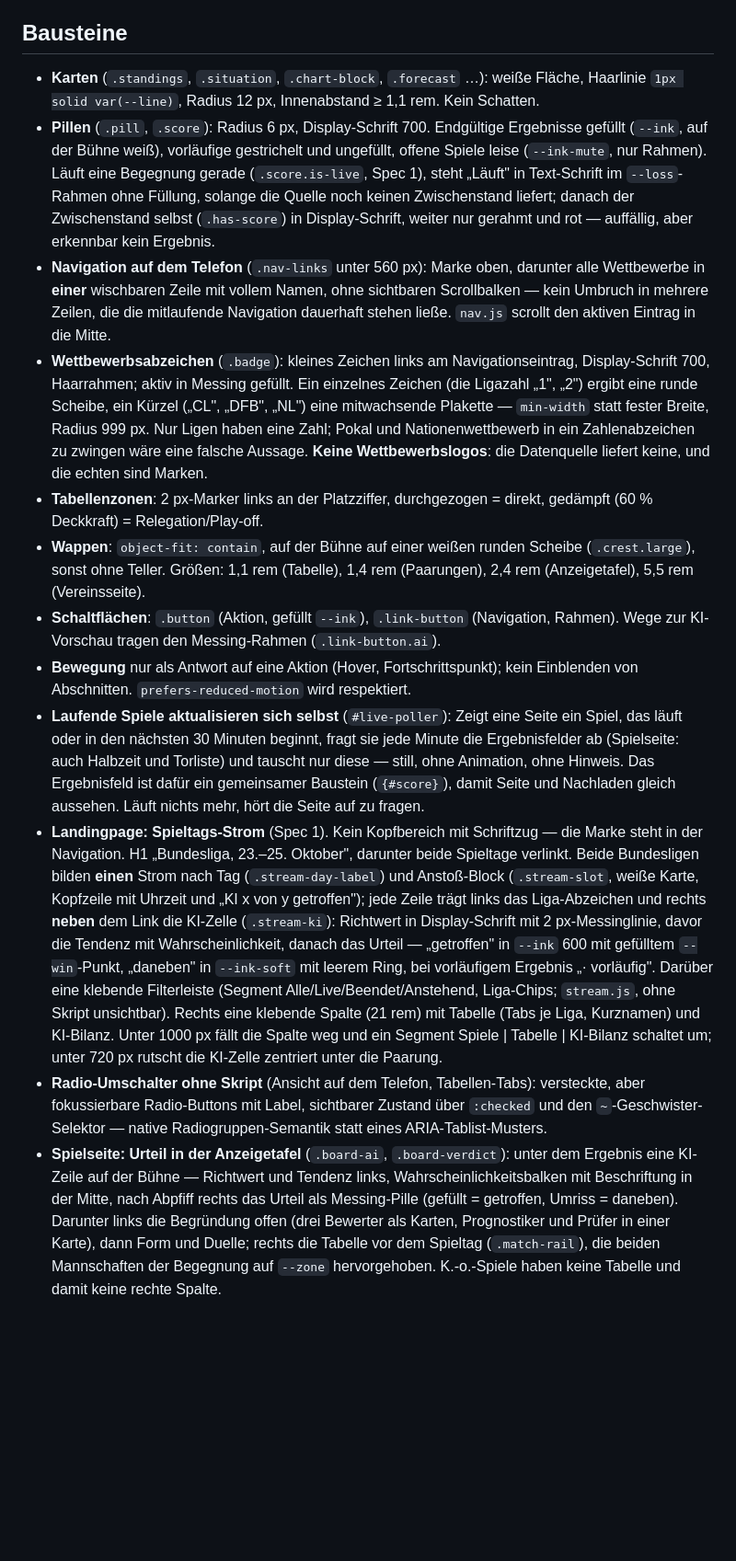
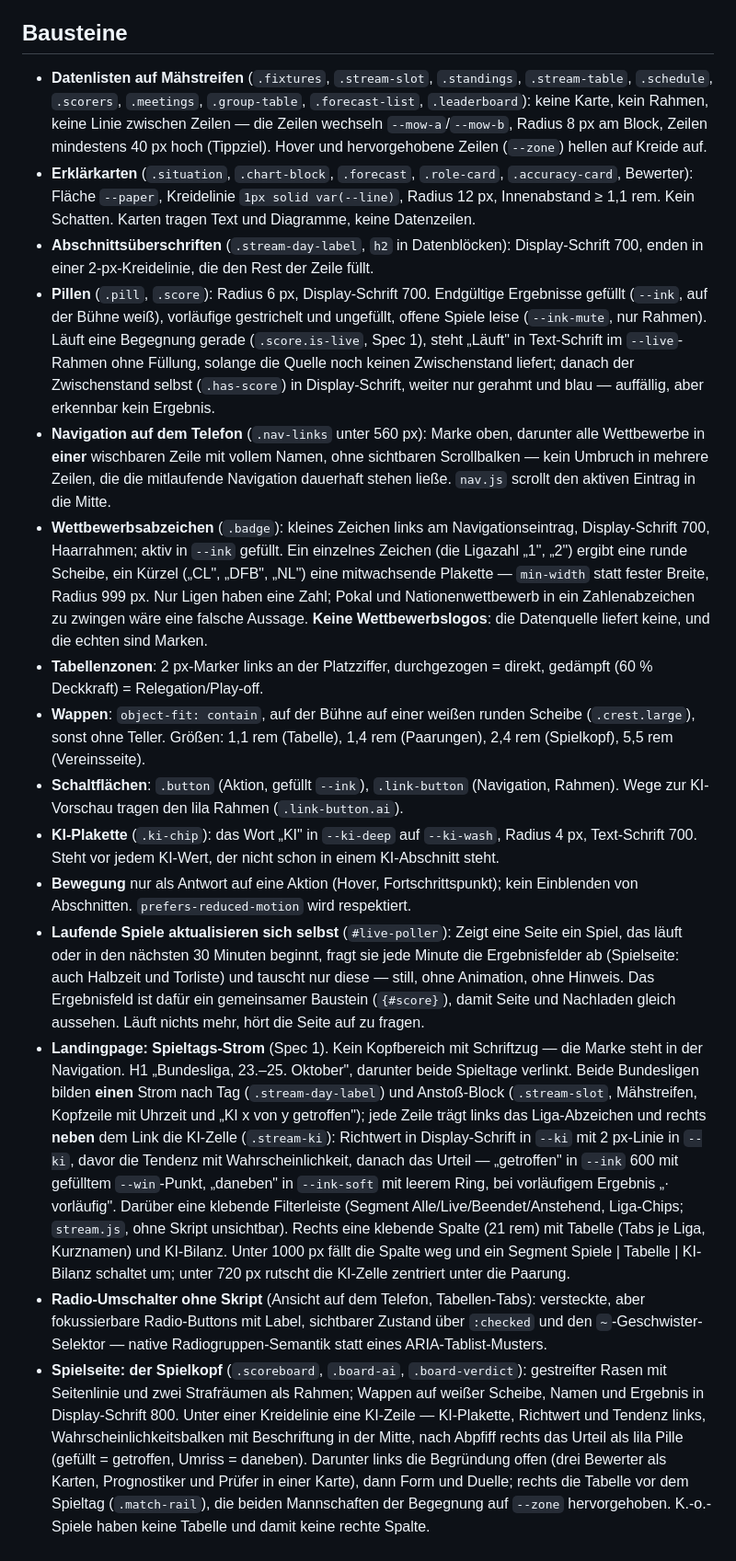
Before and after one commit to mgoericke/rasenradar, a Markdown page: docs/styleguide.md, the part around one of its changes. Shown at 92% size. Rendered like a GitHub page; blank space fills up the shorter version.

```diff
--- a/docs/styleguide.md
+++ b/docs/styleguide.md
@@ -74,20 +103,28 @@ Regeln:
 
 ## Bausteine
 
-- **Karten** (`.standings`, `.situation`, `.chart-block`, `.forecast` …): weiße Fläche,
-  Haarlinie `1px solid var(--line)`, Radius 12 px, Innenabstand ≥ 1,1 rem. Kein Schatten.
+- **Datenlisten auf Mähstreifen** (`.fixtures`, `.stream-slot`, `.standings`, `.stream-table`,
+  `.schedule`, `.scorers`, `.meetings`, `.group-table`, `.forecast-list`, `.leaderboard`): keine Karte,
+  kein Rahmen, keine Linie zwischen Zeilen — die Zeilen wechseln `--mow-a`/`--mow-b`, Radius 8 px am
+  Block, Zeilen mindestens 40 px hoch (Tippziel). Hover und hervorgehobene Zeilen (`--zone`) hellen
+  auf Kreide auf.
+- **Erklärkarten** (`.situation`, `.chart-block`, `.forecast`, `.role-card`, `.accuracy-card`, Bewerter):
+  Fläche `--paper`, Kreidelinie `1px solid var(--line)`, Radius 12 px, Innenabstand ≥ 1,1 rem. Kein
+  Schatten. Karten tragen Text und Diagramme, keine Datenzeilen.
+- **Abschnittsüberschriften** (`.stream-day-label`, `h2` in Datenblöcken): Display-Schrift 700, enden
+  in einer 2-px-Kreidelinie, die den Rest der Zeile füllt.
 - **Pillen** (`.pill`, `.score`): Radius 6 px, Display-Schrift 700. Endgültige Ergebnisse
   gefüllt (`--ink`, auf der Bühne weiß), vorläufige gestrichelt und ungefüllt, offene
   Spiele leise (`--ink-mute`, nur Rahmen). Läuft eine Begegnung gerade (`.score.is-live`,
-  Spec 1), steht „Läuft" in Text-Schrift im `--loss`-Rahmen ohne Füllung, solange die
+  Spec 1), steht „Läuft" in Text-Schrift im `--live`-Rahmen ohne Füllung, solange die
   Quelle noch keinen Zwischenstand liefert; danach der Zwischenstand selbst (`.has-score`)
-  in Display-Schrift, weiter nur gerahmt und rot — auffällig, aber erkennbar kein Ergebnis.
+  in Display-Schrift, weiter nur gerahmt und blau — auffällig, aber erkennbar kein Ergebnis.
 - **Navigation auf dem Telefon** (`.nav-links` unter 560 px): Marke oben, darunter alle
   Wettbewerbe in **einer** wischbaren Zeile mit vollem Namen, ohne sichtbaren Scrollbalken —
   kein Umbruch in mehrere Zeilen, die die mitlaufende Navigation dauerhaft stehen ließe.
   `nav.js` scrollt den aktiven Eintrag in die Mitte.
 - **Wettbewerbsabzeichen** (`.badge`): kleines Zeichen links am Navigationseintrag,
-  Display-Schrift 700, Haarrahmen; aktiv in Messing gefüllt. Ein einzelnes Zeichen
+  Display-Schrift 700, Haarrahmen; aktiv in `--ink` gefüllt. Ein einzelnes Zeichen
   (die Ligazahl „1", „2") ergibt eine runde Scheibe, ein Kürzel („CL", „DFB", „NL")
   eine mitwachsende Plakette — `min-width` statt fester Breite, Radius 999 px. Nur
   Ligen haben eine Zahl; Pokal und Nationenwettbewerb in ein Zahlenabzeichen zu
@@ -97,9 +134,11 @@ Regeln:
   gedämpft (60 % Deckkraft) = Relegation/Play-off.
 - **Wappen**: `object-fit: contain`, auf der Bühne auf einer weißen runden Scheibe
   (`.crest.large`), sonst ohne Teller. Größen: 1,1 rem (Tabelle), 1,4 rem (Paarungen),
-  2,4 rem (Anzeigetafel), 5,5 rem (Vereinsseite).
+  2,4 rem (Spielkopf), 5,5 rem (Vereinsseite).
 - **Schaltflächen**: `.button` (Aktion, gefüllt `--ink`), `.link-button` (Navigation,
-  Rahmen). Wege zur KI-Vorschau tragen den Messing-Rahmen (`.link-button.ai`).
+  Rahmen). Wege zur KI-Vorschau tragen den lila Rahmen (`.link-button.ai`).
+- **KI-Plakette** (`.ki-chip`): das Wort „KI" in `--ki-deep` auf `--ki-wash`, Radius 4 px, Text-Schrift
+  700. Steht vor jedem KI-Wert, der nicht schon in einem KI-Abschnitt steht.
 - **Bewegung** nur als Antwort auf eine Aktion (Hover, Fortschrittspunkt); kein
   Einblenden von Abschnitten. `prefers-reduced-motion` wird respektiert.
 - **Laufende Spiele aktualisieren sich selbst** (`#live-poller`): Zeigt eine Seite ein Spiel,
@@ -111,9 +150,9 @@ Regeln:
 - **Landingpage: Spieltags-Strom** (Spec 1). Kein Kopfbereich mit Schriftzug — die Marke steht
   in der Navigation. H1 „Bundesliga, 23.–25. Oktober", darunter beide Spieltage verlinkt.
   Beide Bundesligen bilden **einen** Strom nach Tag (`.stream-day-label`) und Anstoß-Block
-  (`.stream-slot`, weiße Karte, Kopfzeile mit Uhrzeit und „KI x von y getroffen"); jede Zeile
+  (`.stream-slot`, Mähstreifen, Kopfzeile mit Uhrzeit und „KI x von y getroffen"); jede Zeile
   trägt links das Liga-Abzeichen und rechts **neben** dem Link die KI-Zelle (`.stream-ki`):
-  Richtwert in Display-Schrift mit 2 px-Messinglinie, davor die Tendenz mit Wahrscheinlichkeit,
+  Richtwert in Display-Schrift in `--ki` mit 2 px-Linie in `--ki`, davor die Tendenz mit Wahrscheinlichkeit,
   danach das Urteil — „getroffen" in `--ink` 600 mit gefülltem `--win`-Punkt, „daneben" in
   `--ink-soft` mit leerem Ring, bei vorläufigem Ergebnis „· vorläufig". Darüber eine klebende
   Filterleiste (Segment Alle/Live/Beendet/Anstehend, Liga-Chips; `stream.js`, ohne Skript
@@ -123,10 +162,11 @@ Regeln:
 - **Radio-Umschalter ohne Skript** (Ansicht auf dem Telefon, Tabellen-Tabs): versteckte, aber
   fokussierbare Radio-Buttons mit Label, sichtbarer Zustand über `:checked` und den
   `~`-Geschwister-Selektor — native Radiogruppen-Semantik statt eines ARIA-Tablist-Musters.
-- **Spielseite: Urteil in der Anzeigetafel** (`.board-ai`, `.board-verdict`): unter dem Ergebnis
-  eine KI-Zeile auf der Bühne — Richtwert und Tendenz links, Wahrscheinlichkeitsbalken mit
-  Beschriftung in der Mitte, nach Abpfiff rechts das Urteil als Messing-Pille (gefüllt =
-  getroffen, Umriss = daneben). Darunter links die Begründung offen (drei Bewerter als Karten,
+- **Spielseite: der Spielkopf** (`.scoreboard`, `.board-ai`, `.board-verdict`): gestreifter Rasen
+  mit Seitenlinie und zwei Strafräumen als Rahmen; Wappen auf weißer Scheibe, Namen und Ergebnis in
+  Display-Schrift 800. Unter einer Kreidelinie eine KI-Zeile — KI-Plakette, Richtwert und Tendenz
+  links, Wahrscheinlichkeitsbalken mit Beschriftung in der Mitte, nach Abpfiff rechts das Urteil als
+  lila Pille (gefüllt = getroffen, Umriss = daneben). Darunter links die Begründung offen (drei Bewerter als Karten,
   Prognostiker und Prüfer in einer Karte), dann Form und Duelle; rechts die Tabelle vor dem
   Spieltag (`.match-rail`), die beiden Mannschaften der Begegnung auf `--zone` hervorgehoben.
   K.-o.-Spiele haben keine Tabelle und damit keine rechte Spalte.
```
Also changed, not shown: other parts of docs/styleguide.md (+72 -41 lines), CLAUDE.md (+6 -4 lines).
